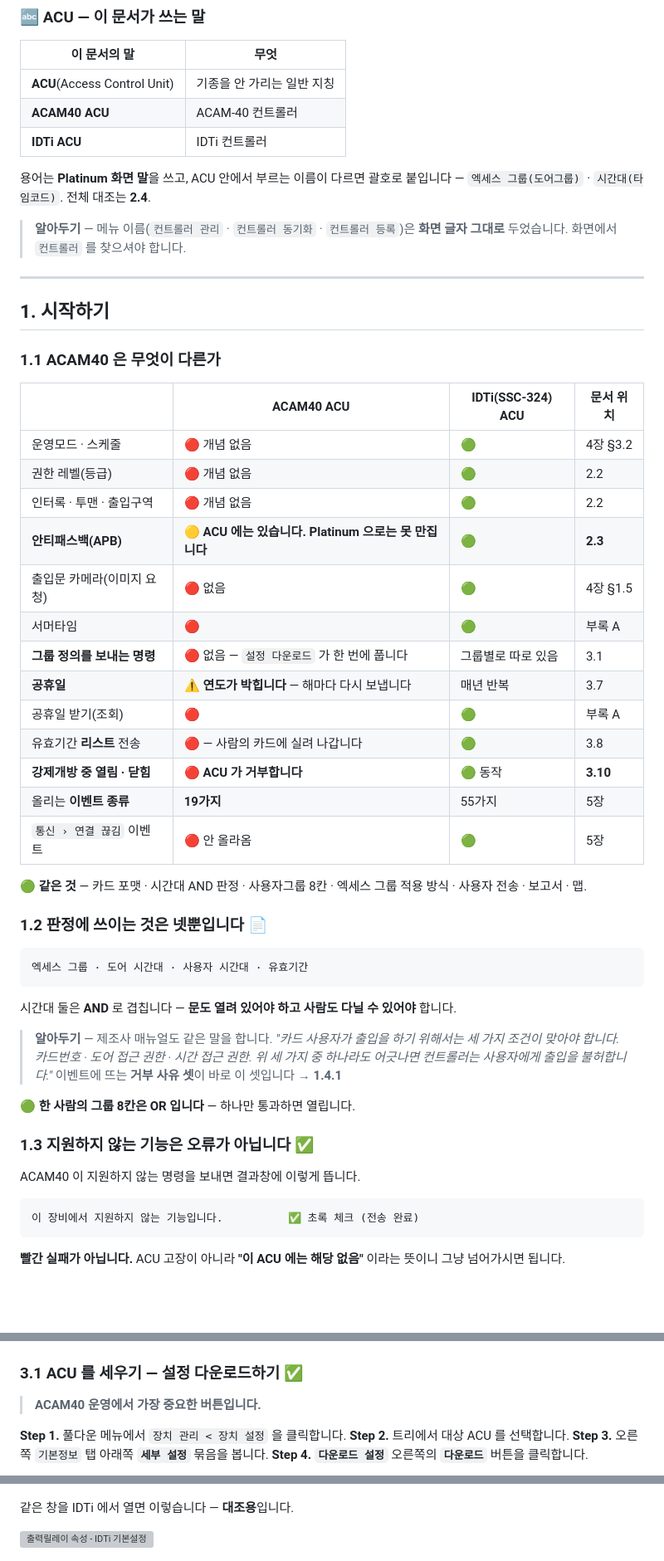
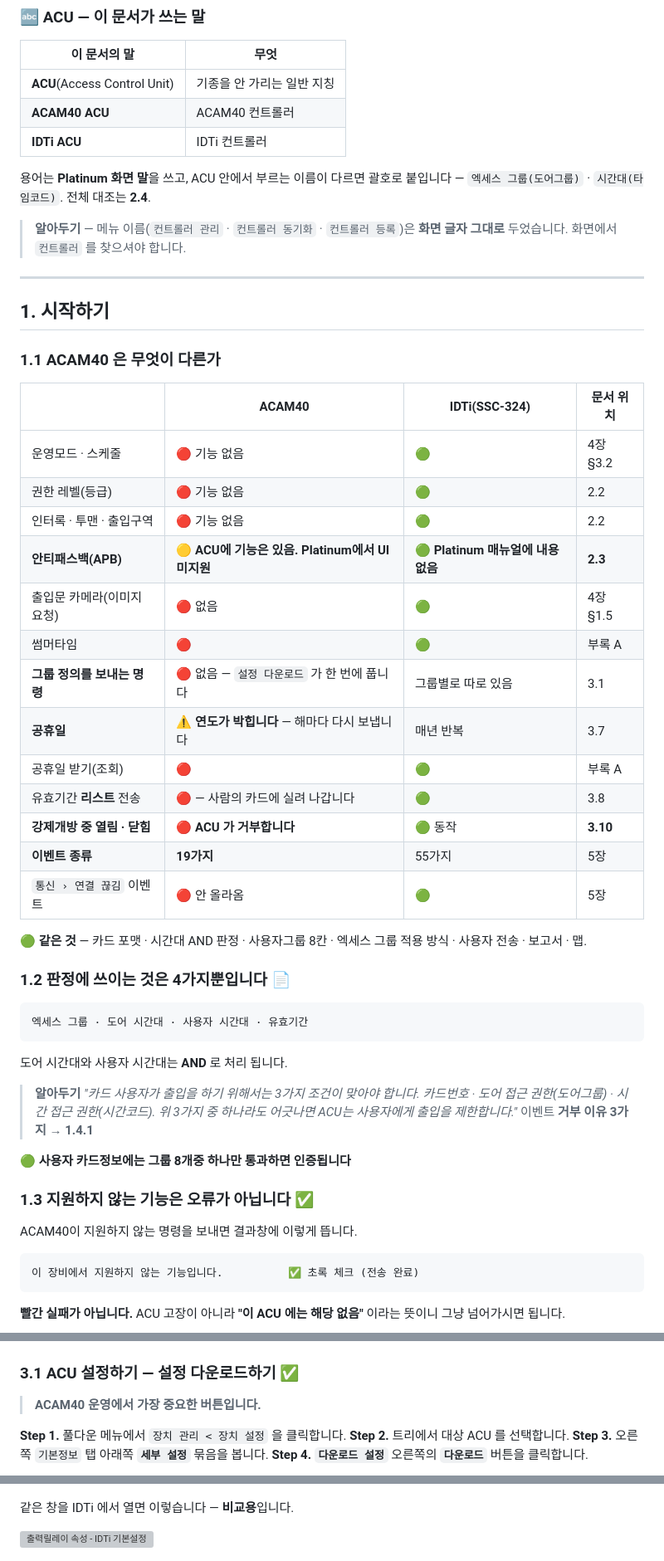
Before and after one commit to hi-kunh/nova-pt-manual-acam40, a Markdown page: ACAM40_manual.md, 3 parts joined by grey strips. Shown at 83% size. Rendered like a GitHub page; blank space fills up the shorter version; grey boxes are pictures that could not be loaded.

````diff
--- a/ACAM40_manual.md
+++ b/ACAM40_manual.md
@@ -69,7 +69,7 @@ Platinum 은 **IDTi ACU** 를 기준으로 만들어졌습니다. **ACAM-40은 I
 | 이 문서의 말 | 무엇 |
 |---|---|
 | **ACU**(Access Control Unit) | 기종을 안 가리는 일반 지칭 |
-| **ACAM40 ACU** | ACAM-40 컨트롤러 |
+| **ACAM40 ACU** | ACAM40 컨트롤러 |
 | **IDTi ACU** | IDTi 컨트롤러 |
 
 용어는 **Platinum 화면 말**을 쓰고, ACU 안에서 부르는 이름이 다르면 괄호로 붙입니다 —
@@ -84,43 +84,43 @@ Platinum 은 **IDTi ACU** 를 기준으로 만들어졌습니다. **ACAM-40은 I
 
 ### 1.1 ACAM40 은 무엇이 다른가
 
-| | **ACAM40 ACU** | **IDTi(SSC-324) ACU** | 문서 위치 |
+| | **ACAM40** | **IDTi(SSC-324)** | 문서 위치 |
 |---|---|---|---|
-| 운영모드 · 스케줄 | 🔴 개념 없음 | 🟢 | 4장 §3.2 |
-| 권한 레벨(등급) | 🔴 개념 없음 | 🟢 | 2.2 |
-| 인터록 · 투맨 · 출입구역 | 🔴 개념 없음 | 🟢 | 2.2 |
-| **안티패스백(APB)** | 🟡 **ACU 에는 있습니다. Platinum 으로는 못 만집니다** | 🟢 | **2.3** |
+| 운영모드 · 스케줄 | 🔴 기능 없음 | 🟢 | 4장 §3.2 |
+| 권한 레벨(등급) | 🔴 기능 없음 | 🟢 | 2.2 |
+| 인터록 · 투맨 · 출입구역 | 🔴 기능 없음 | 🟢 | 2.2 |
+| **안티패스백(APB)** | 🟡 **ACU에 기능은 있음. Platinum에서 UI 미지원** | 🟢 **Platinum 매뉴얼에 내용 없음**| **2.3** |
 | 출입문 카메라(이미지 요청) | 🔴 없음 | 🟢 | 4장 §1.5 |
-| 서머타임 | 🔴 | 🟢 | 부록 A |
+| 썸머타임 | 🔴 | 🟢 | 부록 A |
 | **그룹 정의를 보내는 명령** | 🔴 없음 — `설정 다운로드` 가 한 번에 풉니다 | 그룹별로 따로 있음 | 3.1 |
 | **공휴일** | ⚠ **연도가 박힙니다** — 해마다 다시 보냅니다 | 매년 반복 | 3.7 |
 | 공휴일 받기(조회) | 🔴 | 🟢 | 부록 A |
 | 유효기간 **리스트** 전송 | 🔴 — 사람의 카드에 실려 나갑니다 | 🟢 | 3.8 |
 | **강제개방 중 열림 · 닫힘** | 🔴 **ACU 가 거부합니다** | 🟢 동작 | **3.10** |
-| 올리는 **이벤트 종류** | **19가지** | 55가지 | 5장 |
+| **이벤트 종류** | **19가지** | 55가지 | 5장 |
 | `통신 › 연결 끊김` 이벤트 | 🔴 안 올라옴 | 🟢 | 5장 |
 
 🟢 **같은 것** — 카드 포맷 · 시간대 AND 판정 · 사용자그룹 8칸 · 엑세스 그룹 적용 방식 ·
 사용자 전송 · 보고서 · 맵.
 
-### 1.2 판정에 쓰이는 것은 **넷**뿐입니다   📄
+### 1.2 판정에 쓰이는 것은 **4가지**뿐입니다   📄
 
 ```
 엑세스 그룹 · 도어 시간대 · 사용자 시간대 · 유효기간
 ```
 
-시간대 둘은 **AND** 로 겹칩니다 — **문도 열려 있어야 하고 사람도 다닐 수 있어야** 합니다.
+도어 시간대와 사용자 시간대는 **AND** 로 처리 됩니다.
 
-> **알아두기** — 제조사 매뉴얼도 같은 말을 합니다.
-> *"카드 사용자가 출입을 하기 위해서는 세 가지 조건이 맞아야 합니다. 카드번호 · 도어 접근 권한 ·
-> 시간 접근 권한. 위 세 가지 중 하나라도 어긋나면 컨트롤러는 사용자에게 출입을 불허합니다."*
-> 이벤트에 뜨는 **거부 사유 셋**이 바로 이 셋입니다 → **1.4.1**
+> **알아두기**
+> *"카드 사용자가 출입을 하기 위해서는 3가지 조건이 맞아야 합니다. 카드번호 · 도어 접근 권한(도어그룹) ·
+> 시간 접근 권한(시간코드). 위 3가지 중 하나라도 어긋나면 ACU는 사용자에게 출입을 제한합니다."*
+> 이벤트 **거부 이유 3가지** → **1.4.1**
 
-🟢 **한 사람의 그룹 8칸은 OR 입니다** — 하나만 통과하면 열립니다.
+🟢 **사용자 카드정보에는 그룹 8개중 하나만 통과하면 인증됩니다**
 
 ### 1.3 지원하지 않는 기능은 **오류가 아닙니다**   ✅
 
-ACAM40 이 지원하지 않는 명령을 보내면 결과창에 이렇게 뜹니다.
+ACAM40이 지원하지 않는 명령을 보내면 결과창에 이렇게 뜹니다.
 
 ```
 이 장비에서 지원하지 않는 기능입니다.          ✅ 초록 체크 (전송 완료)
@@ -334,7 +343,7 @@ C:\IDT Inc\IntelliScan Device Manager\Log\LOG_ERROR_YYYYMMDD.txt
 
 ![장치 설정 트리 - ACAM ACU](images/dev-tree-acam.png)
 
-### 3.1 ACU 를 세우기 — **설정 다운로드하기**   ✅
+### 3.1 ACU 설정하기 — **설정 다운로드하기**   ✅
 
 > **ACAM40 운영에서 가장 중요한 버튼입니다.**
 
@@ -436,7 +444,7 @@ ACU정보 → 중지 → 시간 → 공휴일(비우고 전체) → 시간대
 
 ![출력릴레이 속성 - ACAM 장치옵션 탭](images/output-property-acam_2.png)
 
-같은 창을 IDTi 에서 열면 이렇습니다 — **대조용**입니다.
+같은 창을 IDTi 에서 열면 이렇습니다 — **비교용**입니다.
 
 ![출력릴레이 속성 - IDTi 기본설정](images/output-property-idti_1.png)
 
````
Also changed, not shown: other parts of ACAM40_manual.md (+128 -122 lines), images/reader-property-acam_1.png (added), 1 other file.
